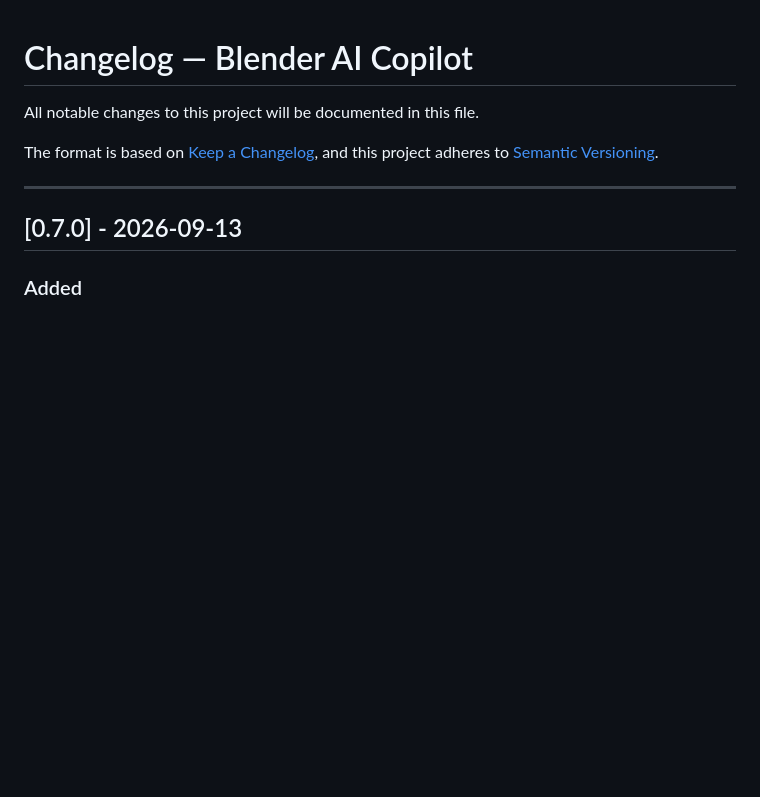
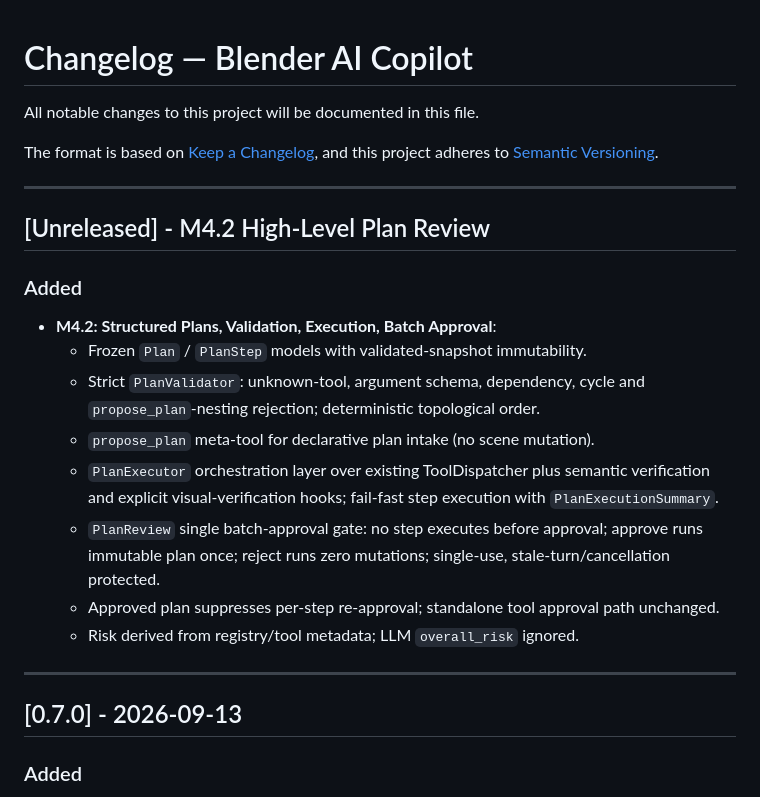
Before and after one commit to halilogia/Blender-AI-Sidebar, a Markdown page: CHANGELOG.md, the part around the change. Drawn GitHub-style; blank space fills up the shorter version.

```diff
--- a/CHANGELOG.md
+++ b/CHANGELOG.md
@@ -4,6 +4,20 @@ All notable changes to this project will be documented in this file.
 
 The format is based on [Keep a Changelog](https://keepachangelog.com/en/1.0.0/),
 and this project adheres to [Semantic Versioning](https://semver.org/spec/v2.0.0.html).
+
+---
+
+## [Unreleased] - M4.2 High-Level Plan Review
+
+### Added
+- **M4.2: Structured Plans, Validation, Execution, Batch Approval**:
+  - Frozen `Plan` / `PlanStep` models with validated-snapshot immutability.
+  - Strict `PlanValidator`: unknown-tool, argument schema, dependency, cycle and `propose_plan`-nesting rejection; deterministic topological order.
+  - `propose_plan` meta-tool for declarative plan intake (no scene mutation).
+  - `PlanExecutor` orchestration layer over existing ToolDispatcher plus semantic verification and explicit visual-verification hooks; fail-fast step execution with `PlanExecutionSummary`.
+  - `PlanReview` single batch-approval gate: no step executes before approval; approve runs immutable plan once; reject runs zero mutations; single-use, stale-turn/cancellation protected.
+  - Approved plan suppresses per-step re-approval; standalone tool approval path unchanged.
+  - Risk derived from registry/tool metadata; LLM `overall_risk` ignored.
 
 ---
 
```
Also changed, not shown: ARCHITECTURE.md (+34 -0 lines), ROADMAP.md (+8 -8 lines).
